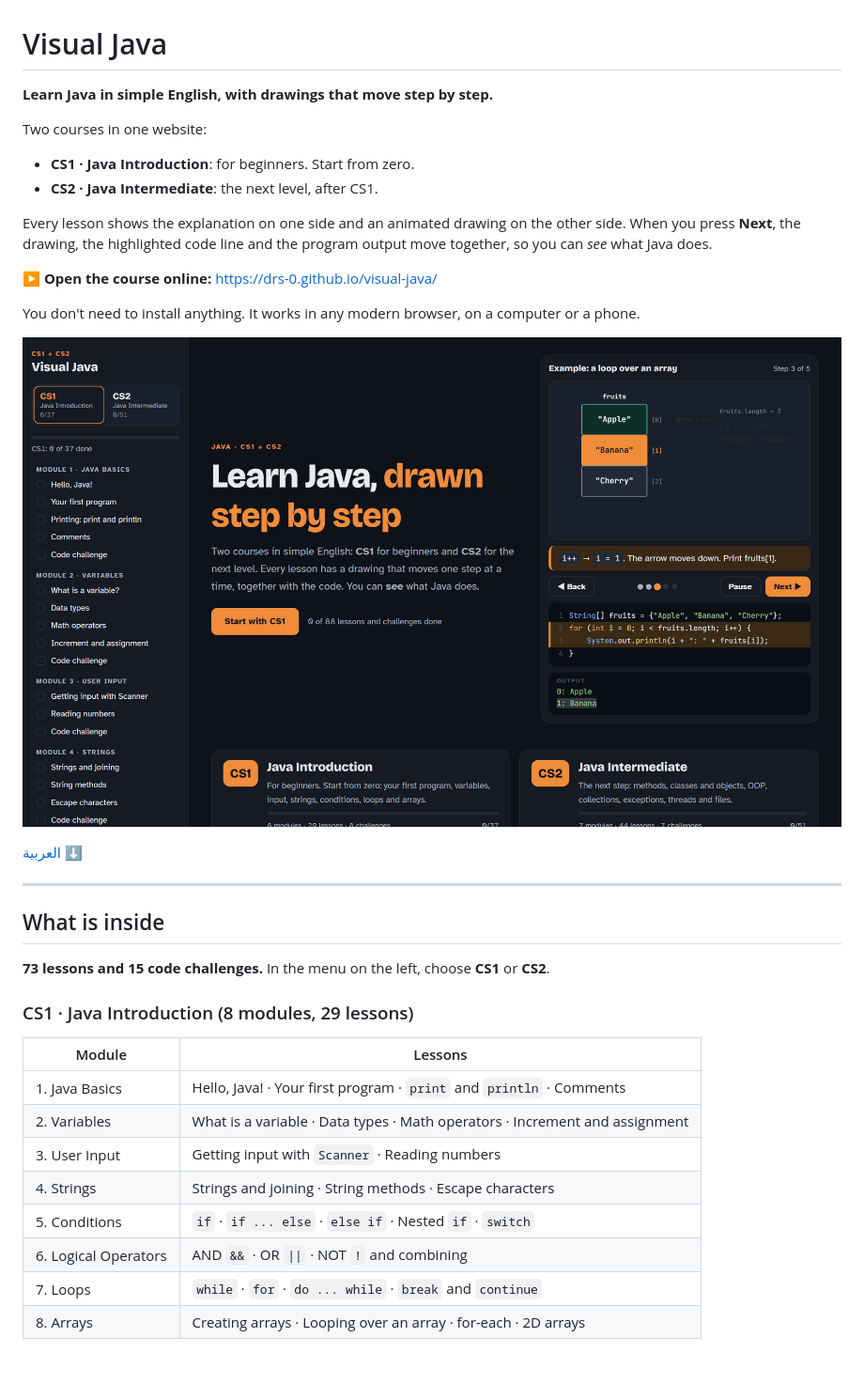
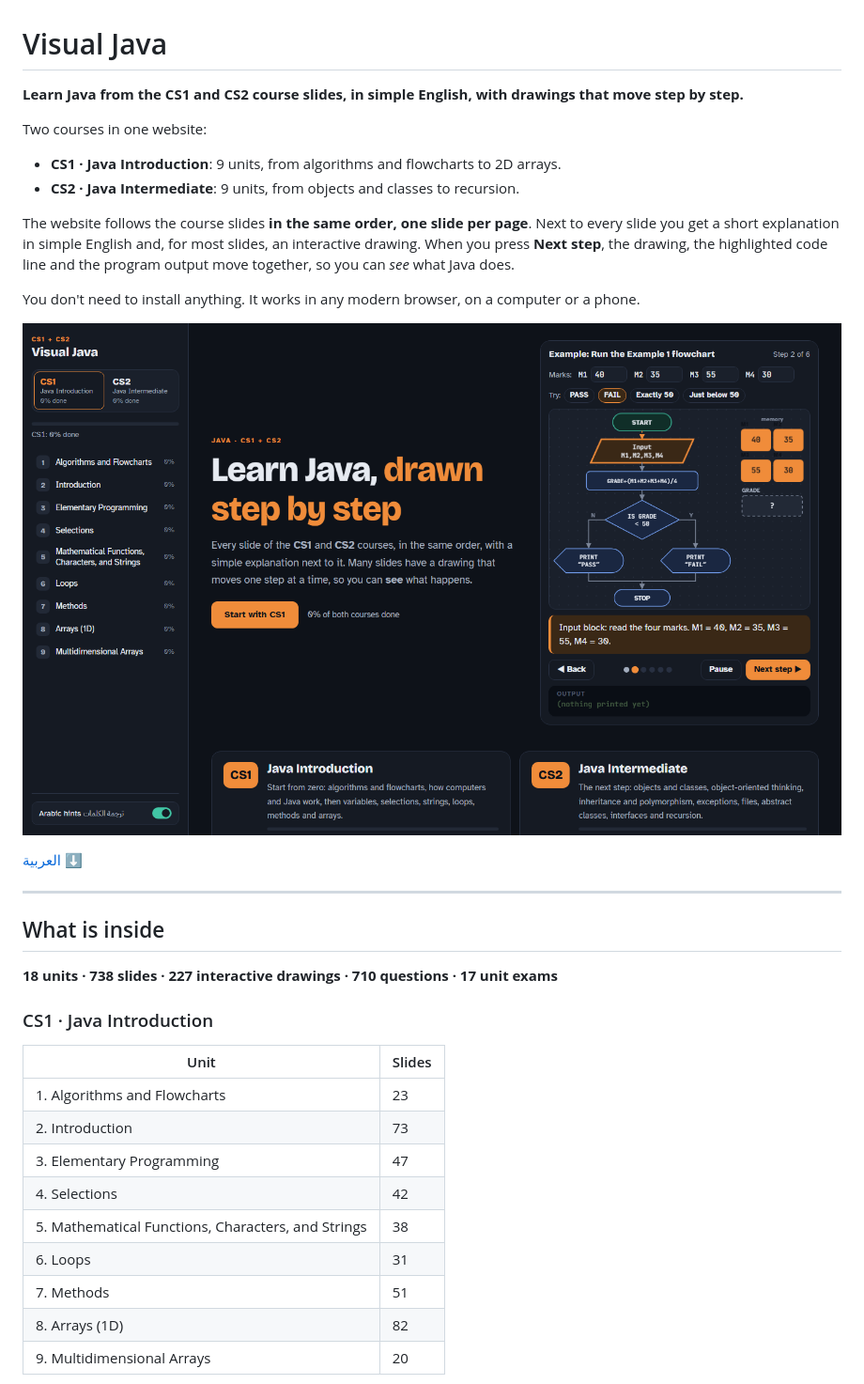
Before and after one commit to drs-0/visual-java, a Markdown page: README.md, the part around one of its changes. Shown at 94% size. Drawn GitHub-style; pictures changed too: docs/home.png; blank space fills up the shorter version.

```diff
--- a/README.md
+++ b/README.md
@@ -1,15 +1,13 @@
 # Visual Java
 
-**Learn Java in simple English, with drawings that move step by step.**
+**Learn Java from the CS1 and CS2 course slides, in simple English, with drawings that move step by step.**
 
 Two courses in one website:
 
-- **CS1 · Java Introduction**: for beginners. Start from zero.
-- **CS2 · Java Intermediate**: the next level, after CS1.
+- **CS1 · Java Introduction**: 9 units, from algorithms and flowcharts to 2D arrays.
+- **CS2 · Java Intermediate**: 9 units, from objects and classes to recursion.
 
-Every lesson shows the explanation on one side and an animated drawing on the other side. When you press **Next**, the drawing, the highlighted code line and the program output move together, so you can *see* what Java does.
-
-**▶ Open the course online:** https://drs-0.github.io/visual-java/
+The website follows the course slides **in the same order, one slide per page**. Next to every slide you get a short explanation in simple English and, for most slides, an interactive drawing. When you press **Next step**, the drawing, the highlighted code line and the program output move together, so you can *see* what Java does.
 
 You don't need to install anything. It works in any modern browser, on a computer or a phone.
 
@@ -21,18 +19,19 @@ You don't need to install anything. It works in any modern browser, on a compute
 
 ## What is inside
 
-**73 lessons and 15 code challenges.** In the menu on the left, choose **CS1** or **CS2**.
+**18 units · 738 slides · 227 interactive drawings · 710 questions · 17 unit exams**
 
-### CS1 · Java Introduction (8 modules, 29 lessons)
+### CS1 · Java Introduction
 
-| Module | Lessons |
+| Unit | Slides |
 |---|---|
-| 1. Java Basics | Hello, Java! · Your first program · `print` and `println` · Comments |
-| 2. Variables | What is a variable · Data types · Math operators · Increment and assignment |
-| 3. User Input | Getting input with `Scanner` · Reading numbers |
-| 4. Strings | Strings and joining · String methods · Escape characters |
-| 5. Conditions | `if` · `if ... else` · `else if` · Nested `if` · `switch` |
-| 6. Logical Operators | AND `&&` · OR `\|\|` · NOT `!` and combining |
-| 7. Loops | `while` · `for` · `do ... while` · `break` and `continue` |
-| 8. Arrays | Creating arrays · Looping over an array · for-each · 2D arrays |
+| 1. Algorithms and Flowcharts | 23 |
+| 2. Introduction | 73 |
+| 3. Elementary Programming | 47 |
+| 4. Selections | 42 |
+| 5. Mathematical Functions, Characters, and Strings | 38 |
+| 6. Loops | 31 |
+| 7. Methods | 51 |
+| 8. Arrays (1D) | 82 |
+| 9. Multidimensional Arrays | 20 |
 
```
Also changed, not shown: other parts of README.md (+64 -111 lines), docs/cs1-arrays.png, docs/cs2-inheritance.png.
